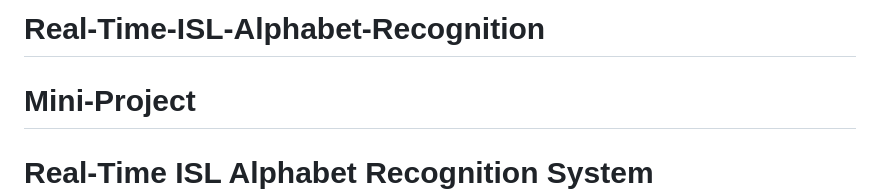
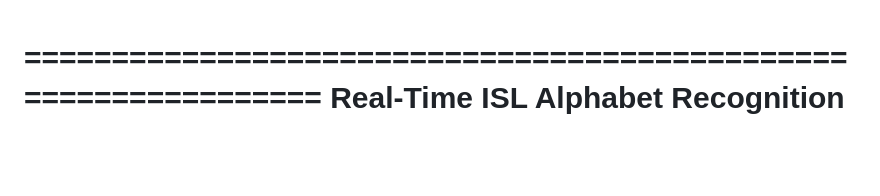
Before and after one commit to Abhinav3121/Real-Time-ISL-Alphabet-Recognition, a Markdown page: README.md, the part around the change. GitHub-like rendering; blank space fills up the shorter version.

```diff
--- a/README.md
+++ b/README.md
@@ -1,5 +1,3 @@
-# Real-Time-ISL-Alphabet-Recognition
-Mini-Project
 ================================================================
   Real-Time ISL Alphabet Recognition System
 ================================================================
```
